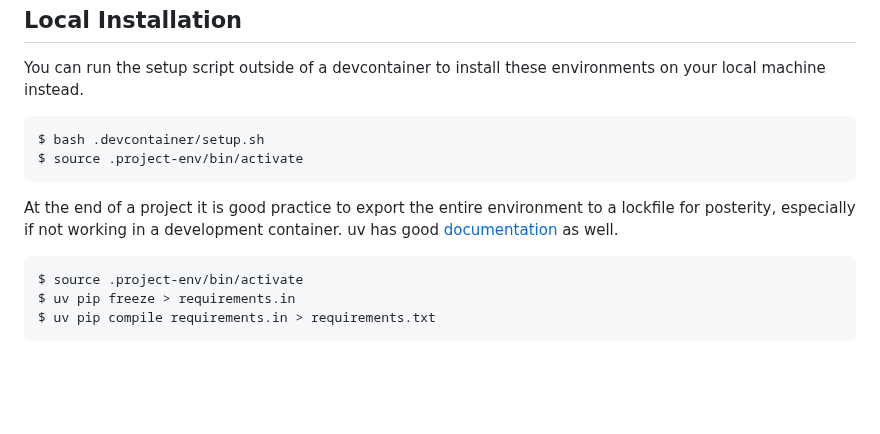
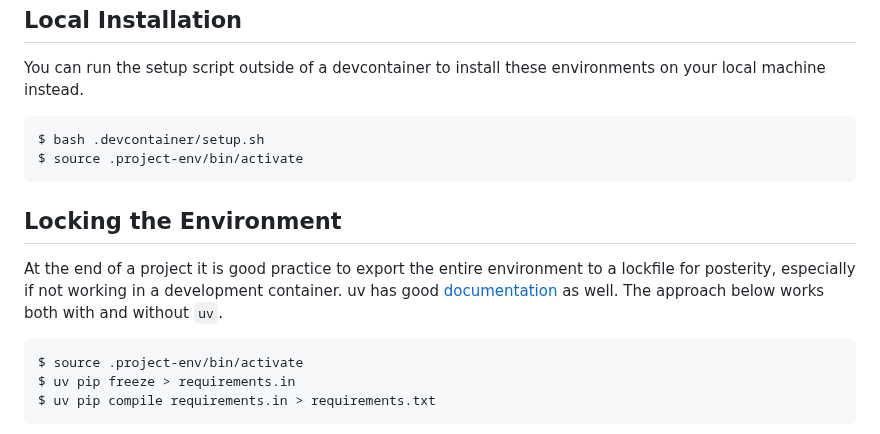
Before and after one commit to mahynski/template-uv-project, a Markdown page: README.md, the part around the change. Drawn GitHub-style; blank space fills up the shorter version.

````diff
--- a/README.md
+++ b/README.md
@@ -44,8 +44,10 @@ $ bash .devcontainer/setup.sh
 $ source .project-env/bin/activate
 ```
 
+Locking the Environment
+---
 At the end of a project it is good practice to export the entire environment to a lockfile for posterity, especially if not working in a development container.
-uv has good [documentation](https://docs.astral.sh/uv/pip/compile/#locking-requirements) as well.
+uv has good [documentation](https://docs.astral.sh/uv/pip/compile/#locking-requirements) as well. The approach below works both with and without `uv`.
 
 ```code
 $ source .project-env/bin/activate
````
